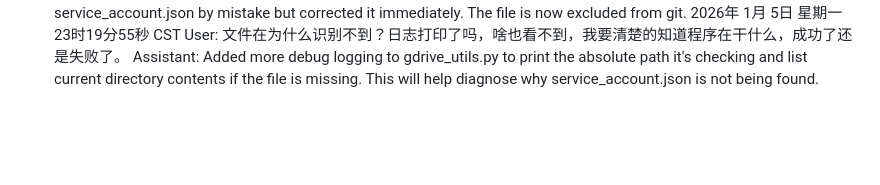
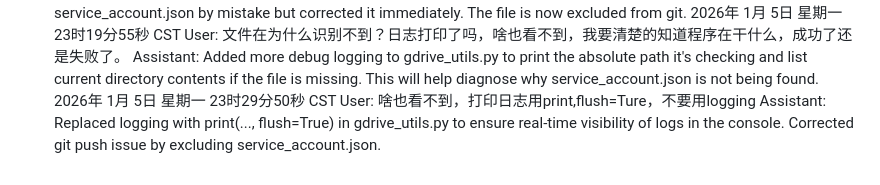
Before and after one commit to qq939/cutVedio, a Markdown page: user_history.md, the part around the change. GitHub-like rendering; blank space fills up the shorter version.

Commit message:
Update user history

```diff
--- a/user_history.md
+++ b/user_history.md
@@ -96,3 +96,6 @@ Assistant: Added detailed logging to gdrive_utils.py to track the authentication
 2026年 1月 5日 星期一 23时19分55秒 CST
 User: 文件在为什么识别不到？日志打印了吗，啥也看不到，我要清楚的知道程序在干什么，成功了还是失败了。
 Assistant: Added more debug logging to gdrive_utils.py to print the absolute path it's checking and list current directory contents if the file is missing. This will help diagnose why service_account.json is not being found.
+2026年 1月 5日 星期一 23时29分50秒 CST
+User: 啥也看不到，打印日志用print,flush=Ture，不要用logging
+Assistant: Replaced logging with print(..., flush=True) in gdrive_utils.py to ensure real-time visibility of logs in the console. Corrected git push issue by excluding service_account.json.
```
